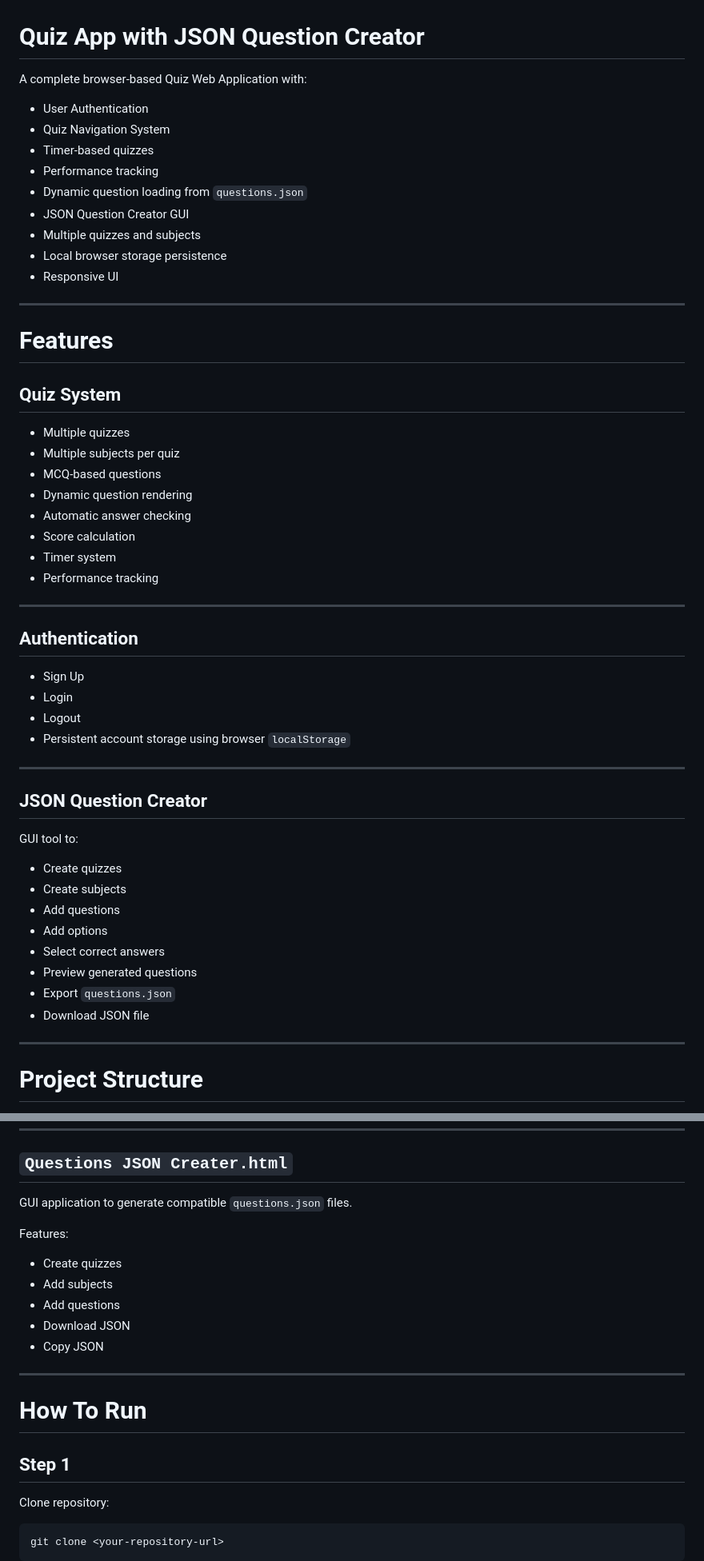
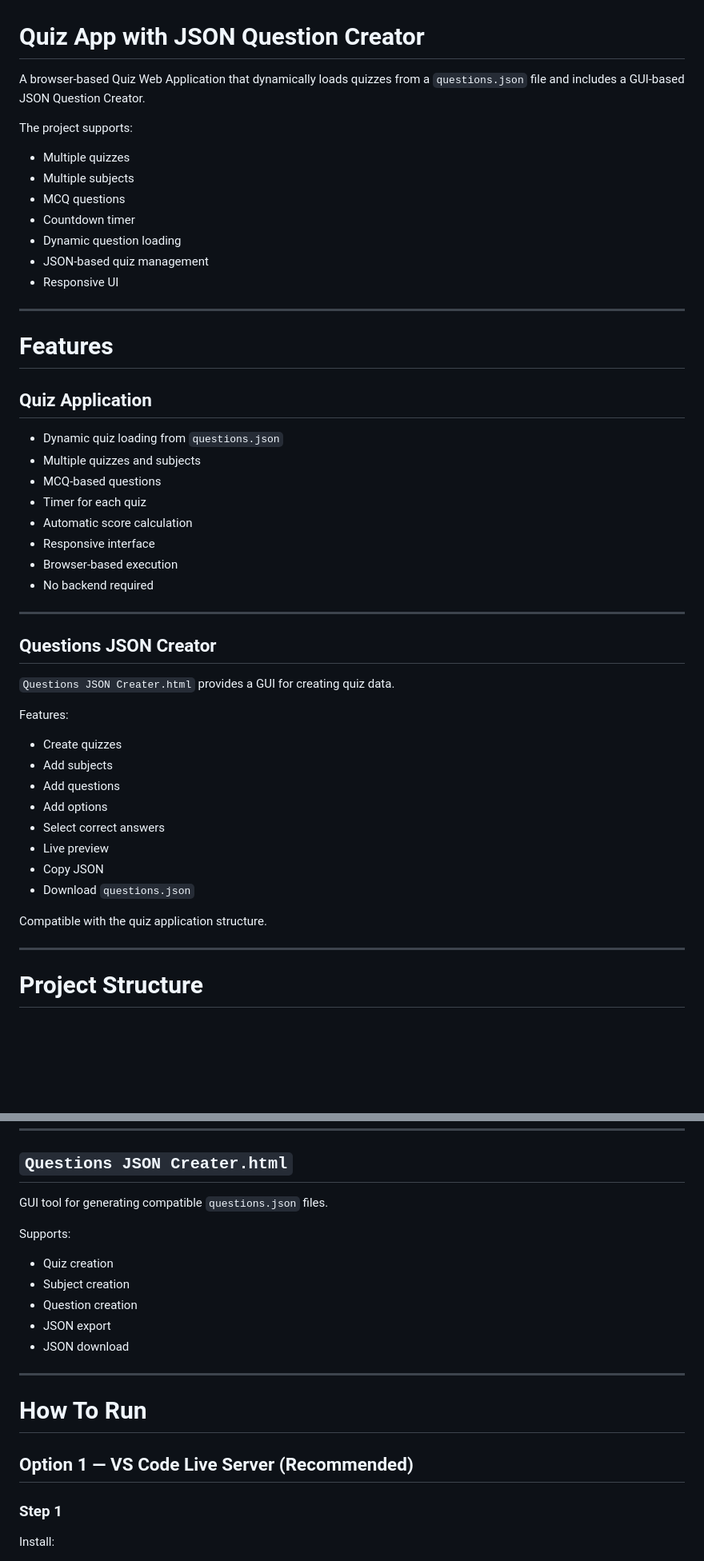
Before and after one commit to RoshanatNiser/Quiz-app, a Markdown page: README.md, 2 parts joined by grey strips. Shown at 80% size. Drawn GitHub-style; blank space fills up the shorter version.

````diff
--- a/README.md
+++ b/README.md
@@ -1,55 +1,50 @@
 # Quiz App with JSON Question Creator
 
-A complete browser-based Quiz Web Application with:
+A browser-based Quiz Web Application that dynamically loads quizzes from a `questions.json` file and includes a GUI-based JSON Question Creator.
 
-* User Authentication
-* Quiz Navigation System
-* Timer-based quizzes
-* Performance tracking
-* Dynamic question loading from `questions.json`
-* JSON Question Creator GUI
-* Multiple quizzes and subjects
-* Local browser storage persistence
+The project supports:
+
+* Multiple quizzes
+* Multiple subjects
+* MCQ questions
+* Countdown timer
+* Dynamic question loading
+* JSON-based quiz management
 * Responsive UI
 
 ---
 
 # Features
 
-## Quiz System
+## Quiz Application
 
-* Multiple quizzes
-* Multiple subjects per quiz
+* Dynamic quiz loading from `questions.json`
+* Multiple quizzes and subjects
 * MCQ-based questions
-* Dynamic question rendering
-* Automatic answer checking
-* Score calculation
-* Timer system
-* Performance tracking
+* Timer for each quiz
+* Automatic score calculation
+* Responsive interface
+* Browser-based execution
+* No backend required
 
 ---
 
-## Authentication
+## Questions JSON Creator
 
-* Sign Up
-* Login
-* Logout
-* Persistent account storage using browser `localStorage`
+`Questions JSON Creater.html` provides a GUI for creating quiz data.
 
----
-
-## JSON Question Creator
-
-GUI tool to:
+Features:
 
 * Create quizzes
-* Create subjects
+* Add subjects
 * Add questions
 * Add options
 * Select correct answers
-* Preview generated questions
-* Export `questions.json`
-* Download JSON file
+* Live preview
+* Copy JSON
+* Download `questions.json`
+
+Compatible with the quiz application structure.
 
 ---
 
@@ -142,25 +138,23 @@ Stores all quiz questions in this format:
 
 ## `Questions JSON Creater.html`
 
-GUI application to generate compatible `questions.json` files.
+GUI tool for generating compatible `questions.json` files.
 
-Features:
+Supports:
 
-* Create quizzes
-* Add subjects
-* Add questions
-* Download JSON
-* Copy JSON
+* Quiz creation
+* Subject creation
+* Question creation
+* JSON export
+* JSON download
 
 ---
 
 # How To Run
 
-## Step 1
+## Option 1 — VS Code Live Server (Recommended)
 
-Clone repository:
+### Step 1
 
-```bash
-git clone <your-repository-url>
-```
+Install:
 
````
Also changed, not shown: other parts of README.md (+74 -78 lines).
